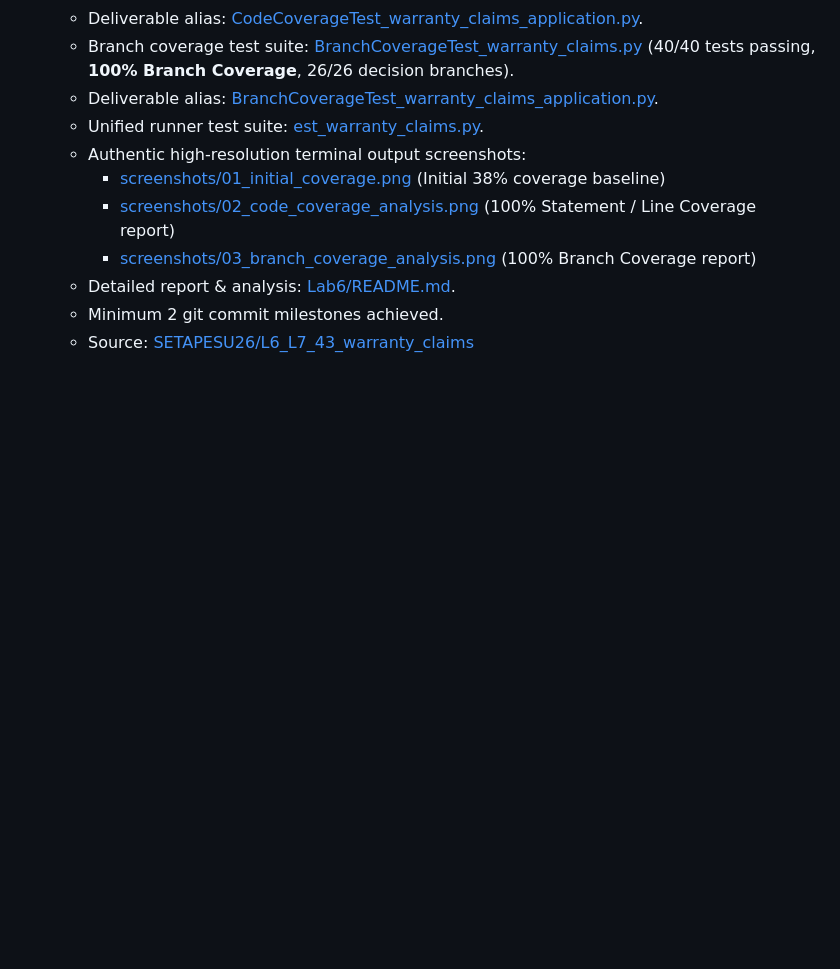
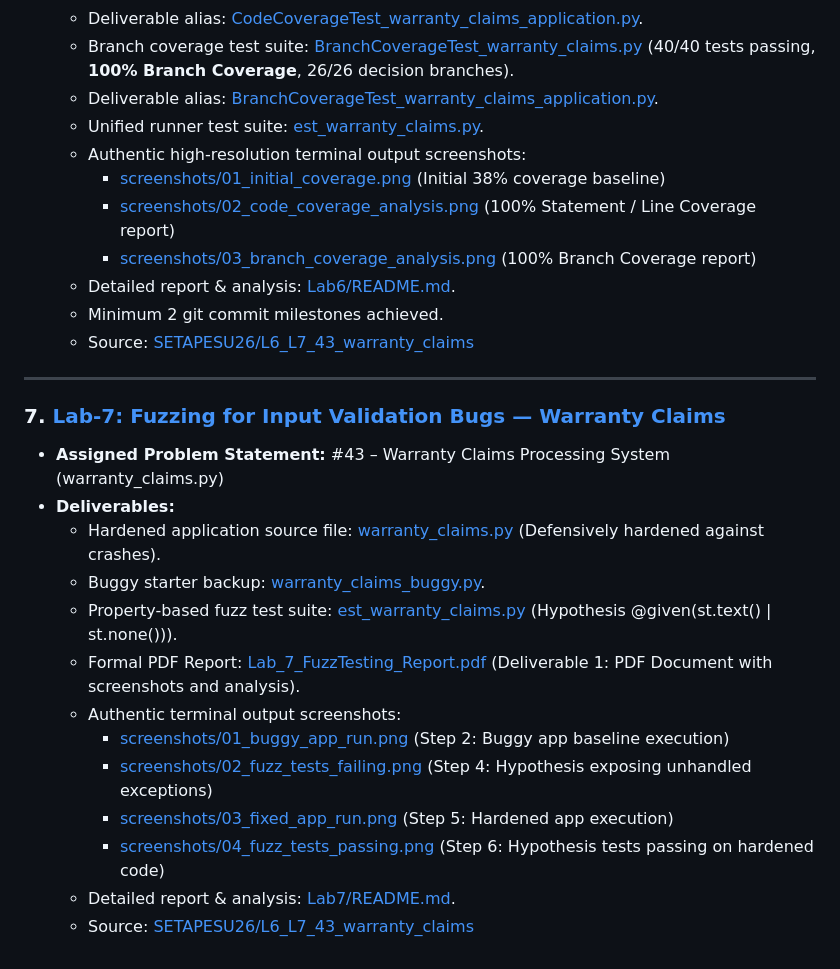
Before and after one commit to Nagashri2304/SE_LABS_PES1UG24CS289, a Markdown page: README.md, the part around the change. Rendered like a GitHub page; blank space fills up the shorter version.

Commit message:
Lab 7: defensively harden warranty claims application, verify fuzz tests passing, and generate technical PDF report

```diff
--- a/README.md
+++ b/README.md
@@ -99,3 +99,20 @@
   - Detailed report & analysis: [Lab6/README.md](./Lab6/README.md).
   - Minimum 2 git commit milestones achieved.
   - Source: [SETAPESU26/L6_L7_43_warranty_claims](https://github.com/SETAPESU26/L6_L7_43_warranty_claims)
+
+---
+
+### 7. [Lab-7: Fuzzing for Input Validation Bugs — Warranty Claims](./Lab7/)
+- **Assigned Problem Statement:** #43 – Warranty Claims Processing System (warranty_claims.py)
+- **Deliverables:**
+  - Hardened application source file: [warranty_claims.py](./Lab7/warranty_claims.py) (Defensively hardened against crashes).
+  - Buggy starter backup: [warranty_claims_buggy.py](./Lab7/warranty_claims_buggy.py).
+  - Property-based fuzz test suite: [	est_warranty_claims.py](./Lab7/test_warranty_claims.py) (Hypothesis @given(st.text() | st.none())).
+  - Formal PDF Report: [Lab_7_FuzzTesting_Report.pdf](./Lab7/Lab_7_FuzzTesting_Report.pdf) (Deliverable 1: PDF Document with screenshots and analysis).
+  - Authentic terminal output screenshots:
+    - [screenshots/01_buggy_app_run.png](./Lab7/screenshots/01_buggy_app_run.png) (Step 2: Buggy app baseline execution)
+    - [screenshots/02_fuzz_tests_failing.png](./Lab7/screenshots/02_fuzz_tests_failing.png) (Step 4: Hypothesis exposing unhandled exceptions)
+    - [screenshots/03_fixed_app_run.png](./Lab7/screenshots/03_fixed_app_run.png) (Step 5: Hardened app execution)
+    - [screenshots/04_fuzz_tests_passing.png](./Lab7/screenshots/04_fuzz_tests_passing.png) (Step 6: Hypothesis tests passing on hardened code)
+  - Detailed report & analysis: [Lab7/README.md](./Lab7/README.md).
+  - Source: [SETAPESU26/L6_L7_43_warranty_claims](https://github.com/SETAPESU26/L6_L7_43_warranty_claims)
```
Also changed, not shown: Lab7/README.md (added, +238 -0 lines), Lab7/screenshots/03_fixed_app_run.png (added), Lab7/screenshots/04_fuzz_tests_passing.png (added), 2 other files.
